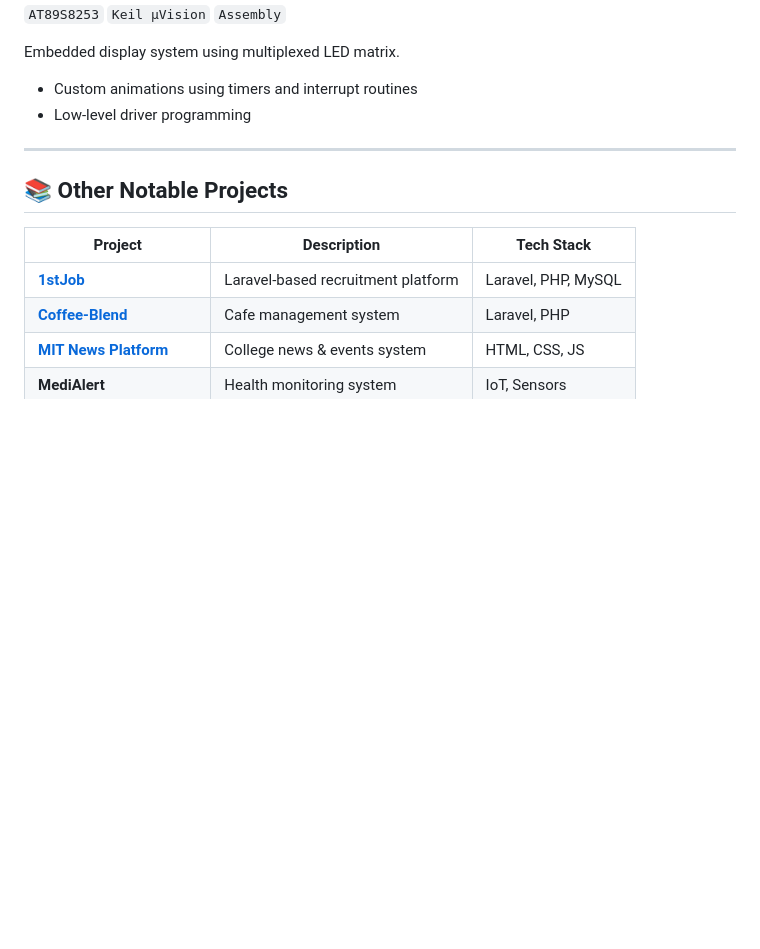
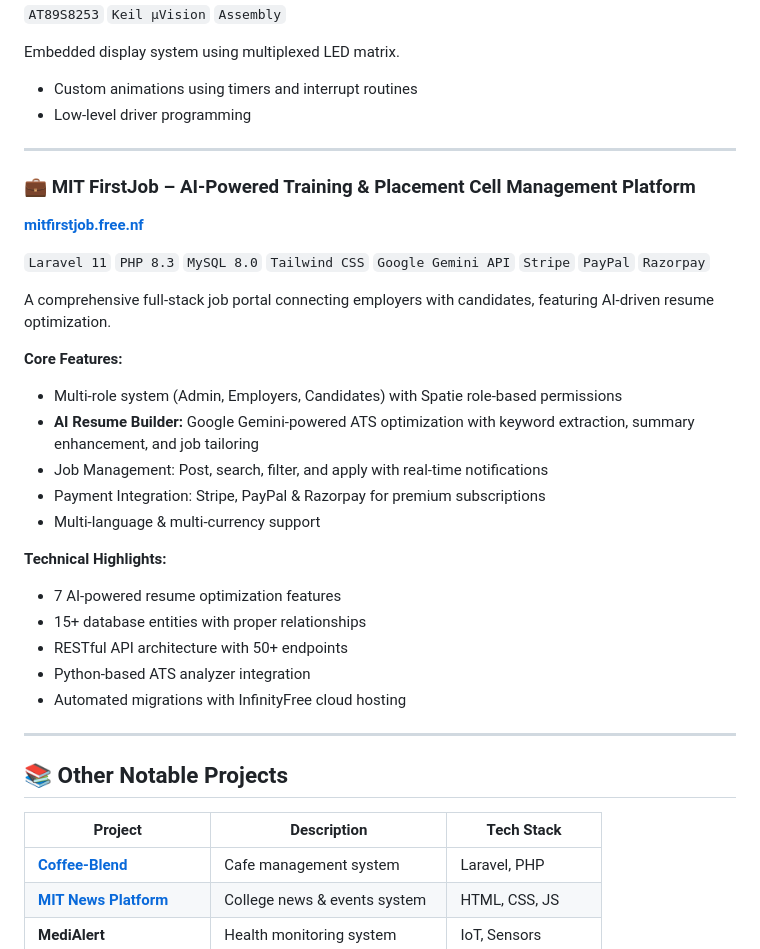
Before and after one commit to Mohanbirajdar/MohanBirajdar, a Markdown page: README.md, the part around the change. Rendered like a GitHub page; blank space fills up the shorter version.

Commit message:
Add MIT FirstJob project details to README
Added a new section for the MIT FirstJob project, detailing its features and technical highlights.

```diff
--- a/README.md
+++ b/README.md
@@ -162,11 +162,33 @@ Embedded display system using multiplexed LED matrix.
 
 ---
 
+### 💼 MIT FirstJob – AI-Powered Training & Placement Cell Management Platform
+**[mitfirstjob.free.nf](https://mitfirstjob.free.nf)**
+
+`Laravel 11` `PHP 8.3` `MySQL 8.0` `Tailwind CSS` `Google Gemini API` `Stripe` `PayPal` `Razorpay`
+
+A comprehensive full-stack job portal connecting employers with candidates, featuring AI-driven resume optimization.
+
+**Core Features:**
+- Multi-role system (Admin, Employers, Candidates) with Spatie role-based permissions
+- **AI Resume Builder:** Google Gemini-powered ATS optimization with keyword extraction, summary enhancement, and job tailoring
+- Job Management: Post, search, filter, and apply with real-time notifications
+- Payment Integration: Stripe, PayPal & Razorpay for premium subscriptions
+- Multi-language & multi-currency support
+
+**Technical Highlights:**
+- 7 AI-powered resume optimization features
+- 15+ database entities with proper relationships
+- RESTful API architecture with 50+ endpoints
+- Python-based ATS analyzer integration
+- Automated migrations with InfinityFree cloud hosting
+
+---
+
 ## 📚 Other Notable Projects
 
 | Project | Description | Tech Stack |
 |---------|-------------|------------|
-| **[1stJob](https://mitfirstjob.free.nf)** | Laravel-based recruitment platform | Laravel, PHP, MySQL |
 | **[Coffee-Blend](https://mycafe.free.nf)** | Cafe management system | Laravel, PHP |
 | **[MIT News Platform](https://mohanbirajdar.github.io/MIT_News_Portal/)** | College news & events system | HTML, CSS, JS |
 | **MediAlert** | Health monitoring system | IoT, Sensors |
```
